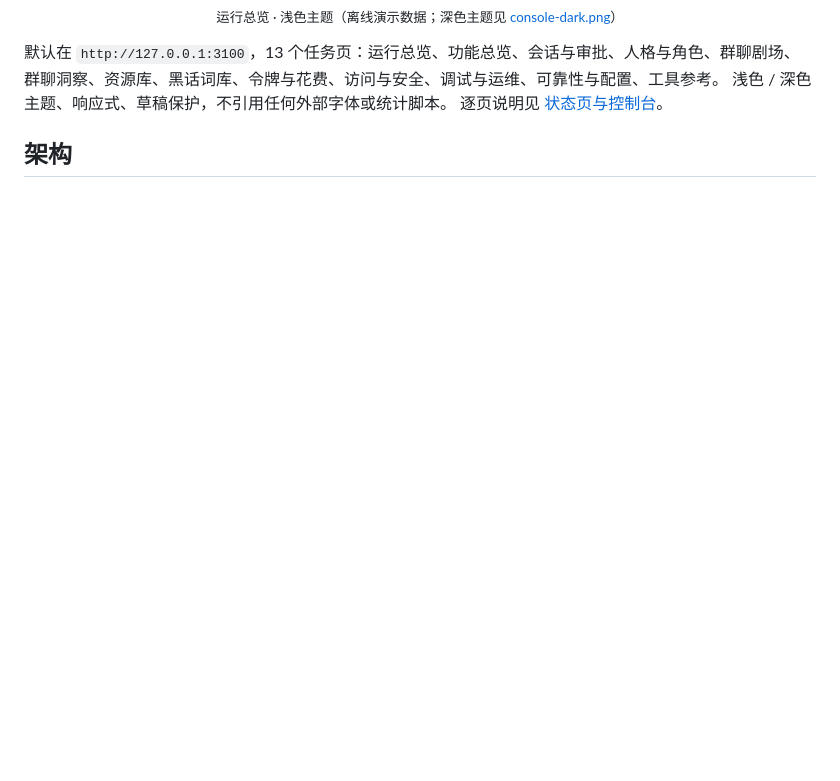
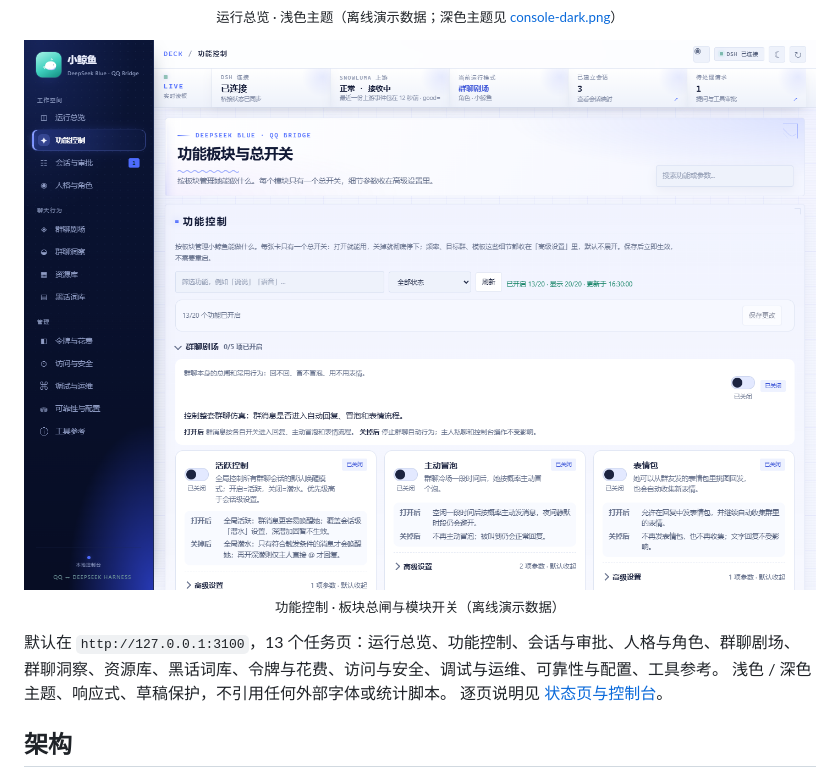
Before and after one commit to Frostyume/xiaojingyu, a Markdown page: README.md, the part around the change. Drawn GitHub-style; pictures changed too: assets/screenshots/console-features.png (added); blank space fills up the shorter version.

```diff
--- a/README.md
+++ b/README.md
@@ -309,7 +309,13 @@ coding agent**，并盯完「实现 → 测试 → 你确认 → 合并 → 失
   <sub>运行总览 · 浅色主题（离线演示数据；深色主题见 <a href="assets/screenshots/console-dark.png">console-dark.png</a>）</sub>
 </p>
 
-默认在 `http://127.0.0.1:3100`，13 个任务页：运行总览、功能总览、会话与审批、人格与角色、群聊剧场、
+<p align="center">
+  <img src="assets/screenshots/console-features.png" width="860" alt="控制台功能控制页：按板块管理模块开关">
+  <br>
+  <sub>功能控制 · 板块总闸与模块开关（离线演示数据）</sub>
+</p>
+
+默认在 `http://127.0.0.1:3100`，13 个任务页：运行总览、功能控制、会话与审批、人格与角色、群聊剧场、
 群聊洞察、资源库、黑话词库、令牌与花费、访问与安全、调试与运维、可靠性与配置、工具参考。
 浅色 / 深色主题、响应式、草稿保护，不引用任何外部字体或统计脚本。
 逐页说明见 [状态页与控制台](docs/guides/CONSOLE.md)。
```
Also changed, not shown: CHANGELOG.md (+1 -0 lines), README.en.md (+6 -0 lines).
